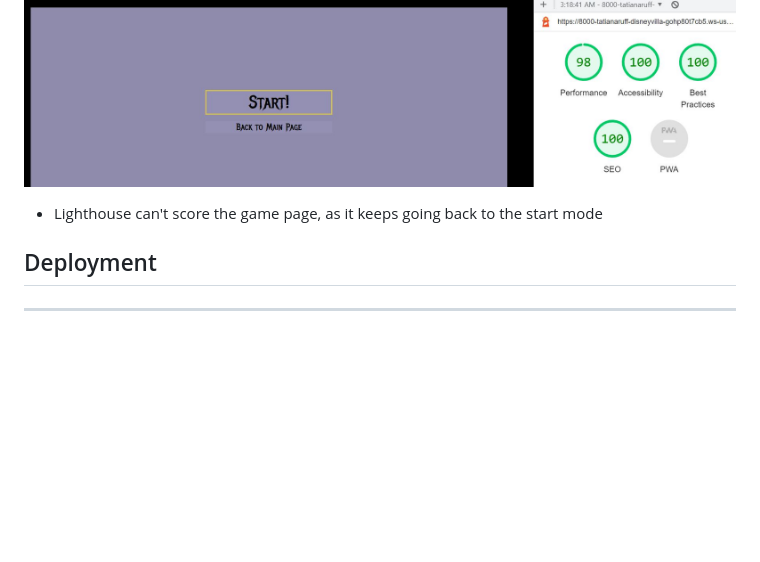
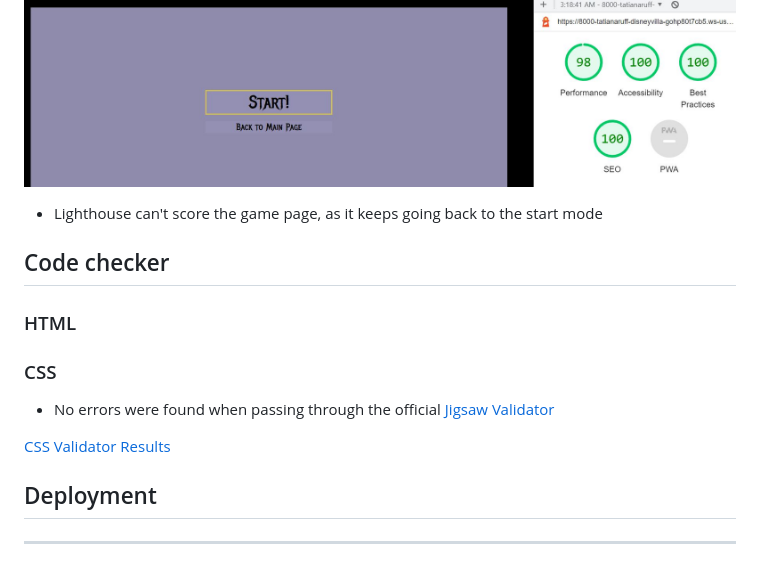
Before and after one commit to Tatianaruffo/disneyvillains-quiz, a Markdown page: README.md, the part around the change. Rendered like a GitHub page; blank space fills up the shorter version.

Commit message:
Fix script code and add content to Readme

```diff
--- a/README.md
+++ b/README.md
@@ -194,6 +194,16 @@ Buttons behaved as expected.
 
 * Lighthouse can't score the game page, as it keeps going back to the start mode
 
+## Code checker
+
+### HTML
+
+### CSS
+
+- No errors were found when passing through the official [Jigsaw Validator](https://jigsaw.w3.org)
+
+[CSS Validator Results](assets/readme/cssChecker.JPG)
+
 ## Deployment
 
 ---
```
Also changed, not shown: assets/readme/cssChecker.JPG (added), 1 other file.
